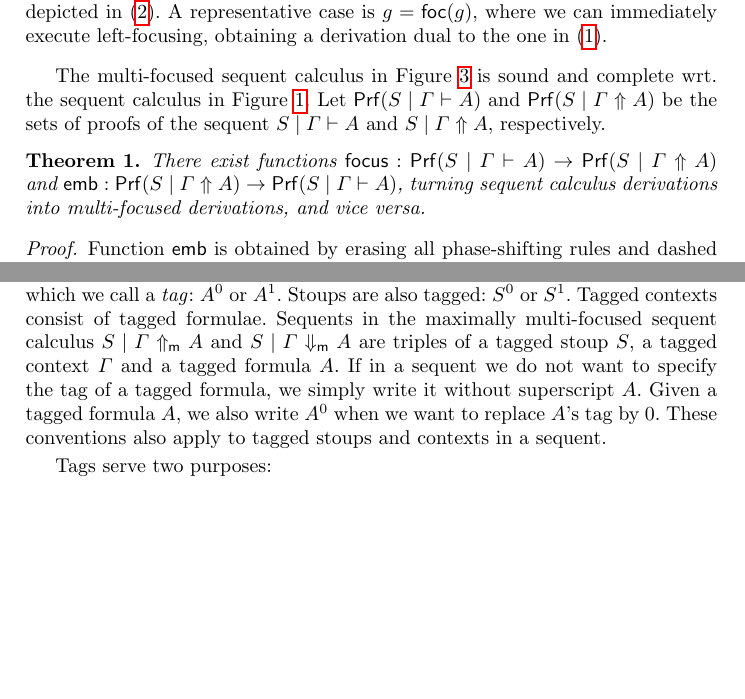
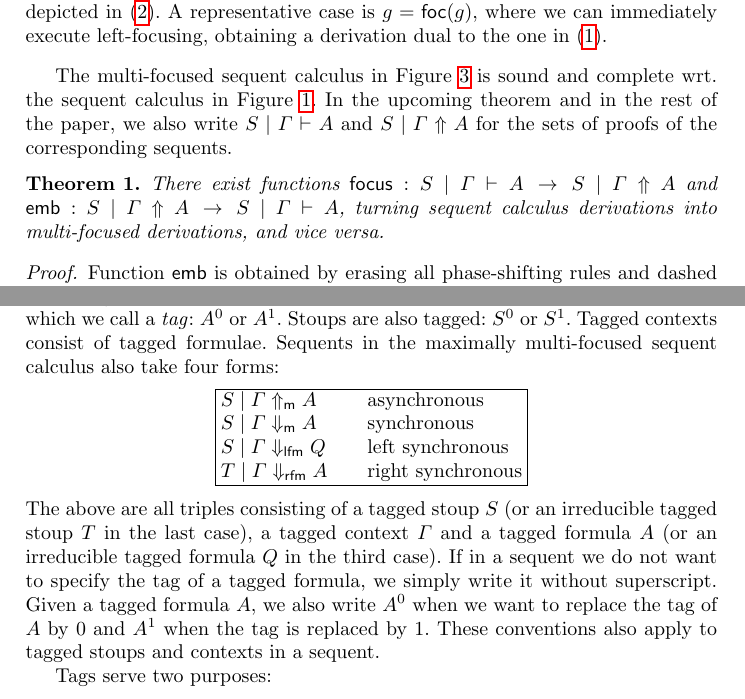
Before and after one commit to niccoloveltri/multifocus-sknmill, a LaTeX paper (paper/wollic23.tex): two parts of pages 9 and 12 of 17, joined at a grey line, cut so that both start at the same text, the shorter picture padded with empty space. Compiled offline with pdfLaTeX.

Commit message:
minor changes

```diff
--- a/paper/wollic23.tex
+++ b/paper/wollic23.tex
@@ -831,9 +831,9 @@ Given a proof $\ell : S\mid\Gamma \upl A$, we can turn a derivation $f : S \mid
 \end{proof}
 
 The multi-focused sequent calculus in \Cref{fig:multi-focus} is sound and complete wrt. the sequent calculus in \Cref{fig:seqcalc}.
-Let $\Prf(S \mid \Gamma \vdash A)$ and $\Prf(S \mid \Gamma \up A)$ be the sets of proofs of the sequent $S \mid \Gamma \vdash A$ and $S \mid \Gamma \up A$, respectively.
+In the upcoming theorem and in the rest of the paper, we also write $S \mid \Gamma \vdash A$ and $S \mid \Gamma \up A$ for the sets of proofs of the corresponding sequents.
 \begin{theorem}\label{thm}
-  There exist functions $\focus : \Prf(S \mid \Gamma \vdash A) \to \Prf(S \mid \Gamma \up A)$  and $\emb: \Prf(S \mid \Gamma \up A) \to \Prf(S \mid \Gamma \vdash A)$, turning sequent calculus derivations into multi-focused derivations, and vice versa.
+  There exist functions $\focus : S \mid \Gamma \vdash A \, \to \, S \mid \Gamma \up A$  and $\emb: S \mid \Gamma \up A \, \to \, S \mid \Gamma \vdash A$, turning sequent calculus derivations into multi-focused derivations, and vice versa.
 \end{theorem}
 \begin{proof}
 Function $\emb$ is obtained by erasing all phase-shifting rules and dashed boxes around blurred formulae. Function $\focus$ is defined by induction on the structure of the input derivation, noticing that each rule in \Cref{fig:seqcalc} has an admissible counterpart in the multi-focused sequent calculus, which follows from Propositions \ref{eq:inv}, \ref{prop:otR} and \ref{prop:lolliL}.
@@ -1052,7 +1052,19 @@ We need a mechanism for keeping track of \emph{new} formulae appearing in contex
 
 We employ a mechanism from the recent work of Uustalu et al. \cite{UVW:protsn} which was inspired by Scherer and R{\'e}my's saturation for intuitionistic logic \cite{scherer:simple:2015}. Formulae appearing in a sequent will now be decorated with a superscript Boolean value, which we call a \emph{tag}: $A^0$ or $A^1$.
 %The mnemonic is that a red tag denotes a formula or a stoup that we should pay attention to.
-Stoups are also tagged: $S^0$ or $S^1$. Tagged contexts consist of tagged formulae. Sequents in the maximally multi-focused sequent calculus $S \mid \Gamma \upm A$ and $S \mid \Gamma \dnm A$ are triples of a tagged stoup $S$, a tagged context $\Gamma$ and a tagged formula $A$. If in a sequent we do not want to specify the tag of a tagged formula, we simply write it without superscript $A$. Given a tagged formula $A$, we also write $A^0$ when we want to replace $A$'s tag by $0$. These conventions also apply to tagged stoups and contexts in a sequent.
+Stoups are also tagged: $S^0$ or $S^1$. Tagged contexts consist of tagged formulae. Sequents in the maximally multi-focused sequent calculus also take four forms:
+\begin{center}
+  \begin{tabular}{|@{\;}l@{\qquad}l@{\;}|}
+    \hline
+    $S \mid \Gamma \upm A$ & asynchronous\\
+    $S \mid \Gamma \dnm A$ & synchronous \\
+    $S \mid \Gamma \lfm Q$ & left synchronous \\
+    $T \mid \Gamma \rfm A$ & right synchronous \\
+ \hline
+\end{tabular}
+    \end{center}
+%$S \mid \Gamma \upm A$ and $S \mid \Gamma \dnm A$
+The above are all triples consisting of a tagged stoup $S$ (or an irreducible tagged stoup $T$ in the last case), a tagged context $\Gamma$ and a tagged formula $A$ (or an irreducible tagged formula $Q$ in the third case). If in a sequent we do not want to specify the tag of a tagged formula, we simply write it without superscript. Given a tagged formula $A$, we also write $A^0$ when we want to replace the tag of $A$ by $0$ and $A^1$ when the tag is replaced by 1. These conventions also apply to tagged stoups and contexts in a sequent.
 
 Tags serve two purposes:
 \begin{enumerate}
```
Also changed, not shown: paper/wollic23.tex (8 more changed lines).
